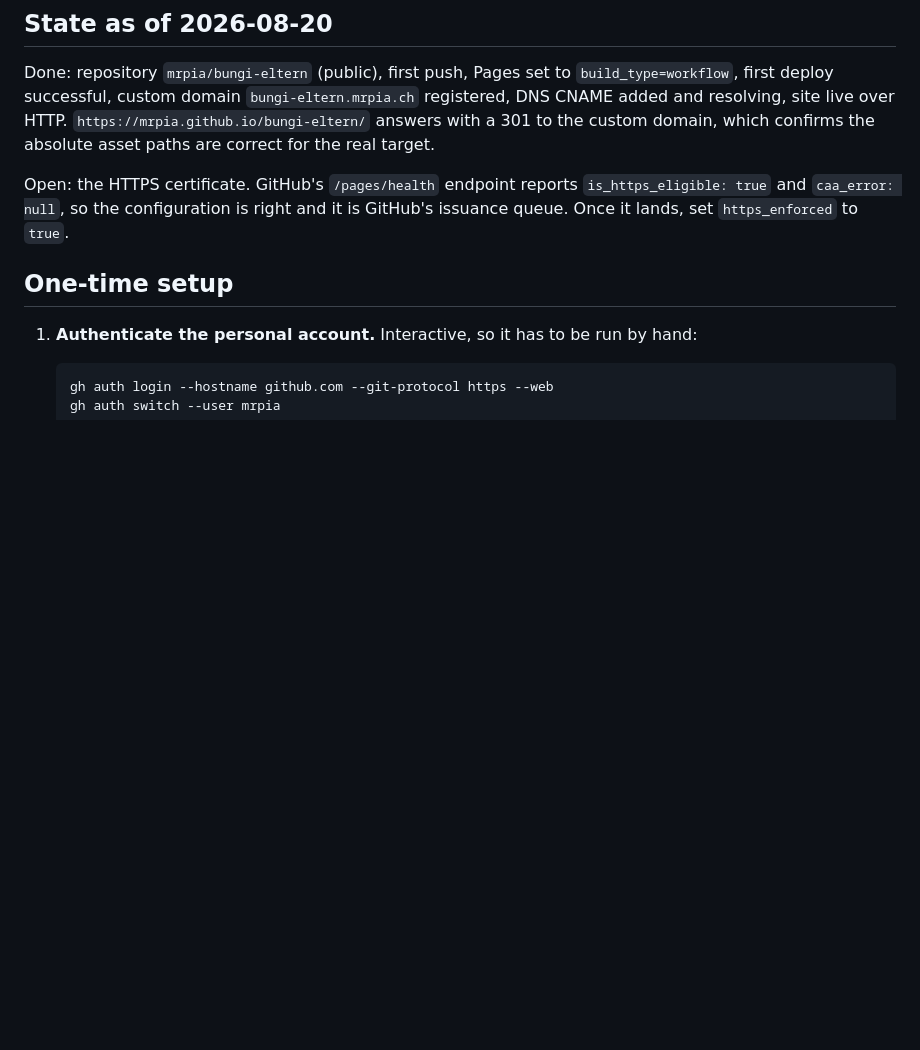
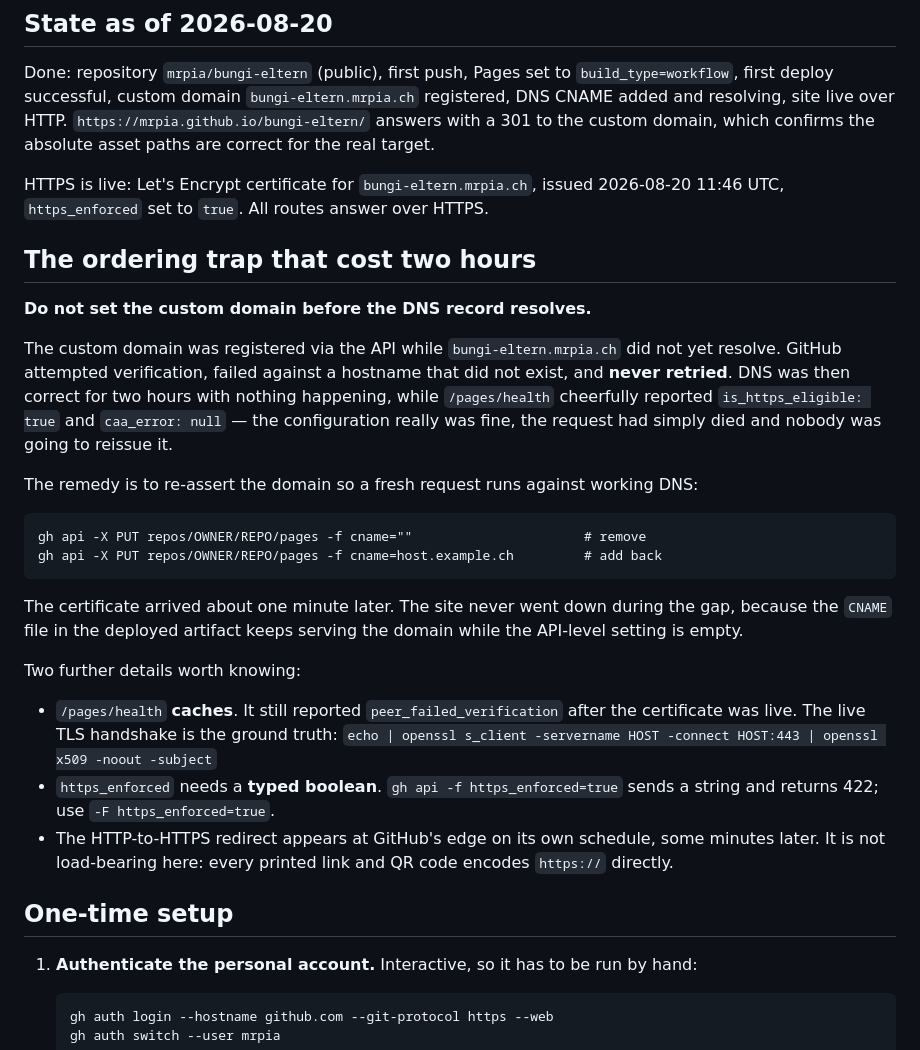
Before and after one commit to mrpia/bungi-eltern, a Markdown page: docs/hosting.md, the part around the change. Rendered like a GitHub page; blank space fills up the shorter version.

Commit message:
HTTPS live, and the ordering trap written down
Let's Encrypt certificate for bungi-eltern.mrpia.ch issued, https_enforced
set, all routes answer over HTTPS.

The cause of the two-hour delay, now in docs/hosting.md so the next
subdomain does not repeat it: the custom domain was registered before the
DNS record resolved. GitHub attempted verification against a hostname that
did not exist, failed, and never retried. /pages/health meanwhile reported
is_https_eligible true and caa_error null — the configuration was fine, the
request had simply died.

Removing and re-asserting the domain produced a certificate about a minute
later. The site stayed up during the gap because the CNAME file in the
deployed artifact keeps serving the domain while the API setting is empty.

Also recorded: /pages/health caches and kept reporting
peer_failed_verification after HTTPS was live, so the TLS handshake is the
ground truth; and https_enforced needs gh api -F, not -f, because -f sends
a string and the API rejects it with a 422.

Co-Authored-By: Claude Opus 5 (1M context) <noreply@anthropic.com>

````diff
--- a/docs/hosting.md
+++ b/docs/hosting.md
@@ -31,9 +31,40 @@ registered, DNS CNAME added and resolving, site live over HTTP.
 `https://mrpia.github.io/bungi-eltern/` answers with a 301 to the custom domain, which
 confirms the absolute asset paths are correct for the real target.
 
-Open: the HTTPS certificate. GitHub's `/pages/health` endpoint reports
-`is_https_eligible: true` and `caa_error: null`, so the configuration is right and it is
-GitHub's issuance queue. Once it lands, set `https_enforced` to `true`.
+HTTPS is live: Let's Encrypt certificate for `bungi-eltern.mrpia.ch`, issued
+2026-08-20 11:46 UTC, `https_enforced` set to `true`. All routes answer over HTTPS.
+
+## The ordering trap that cost two hours
+
+**Do not set the custom domain before the DNS record resolves.**
+
+The custom domain was registered via the API while `bungi-eltern.mrpia.ch` did not yet
+resolve. GitHub attempted verification, failed against a hostname that did not exist, and
+**never retried**. DNS was then correct for two hours with nothing happening, while
+`/pages/health` cheerfully reported `is_https_eligible: true` and `caa_error: null` — the
+configuration really was fine, the request had simply died and nobody was going to reissue it.
+
+The remedy is to re-assert the domain so a fresh request runs against working DNS:
+
+```
+gh api -X PUT repos/OWNER/REPO/pages -f cname=""                      # remove
+gh api -X PUT repos/OWNER/REPO/pages -f cname=host.example.ch         # add back
+```
+
+The certificate arrived about one minute later. The site never went down during the gap,
+because the `CNAME` file in the deployed artifact keeps serving the domain while the
+API-level setting is empty.
+
+Two further details worth knowing:
+
+- `/pages/health` **caches**. It still reported `peer_failed_verification` after the
+  certificate was live. The live TLS handshake is the ground truth:
+  `echo | openssl s_client -servername HOST -connect HOST:443 | openssl x509 -noout -subject`
+- `https_enforced` needs a **typed boolean**. `gh api -f https_enforced=true` sends a string
+  and returns 422; use `-F https_enforced=true`.
+- The HTTP-to-HTTPS redirect appears at GitHub's edge on its own schedule, some minutes
+  later. It is not load-bearing here: every printed link and QR code encodes `https://`
+  directly.
 
 ## One-time setup
 
````
Also changed, not shown: docs/todo.md (+4 -5 lines).
